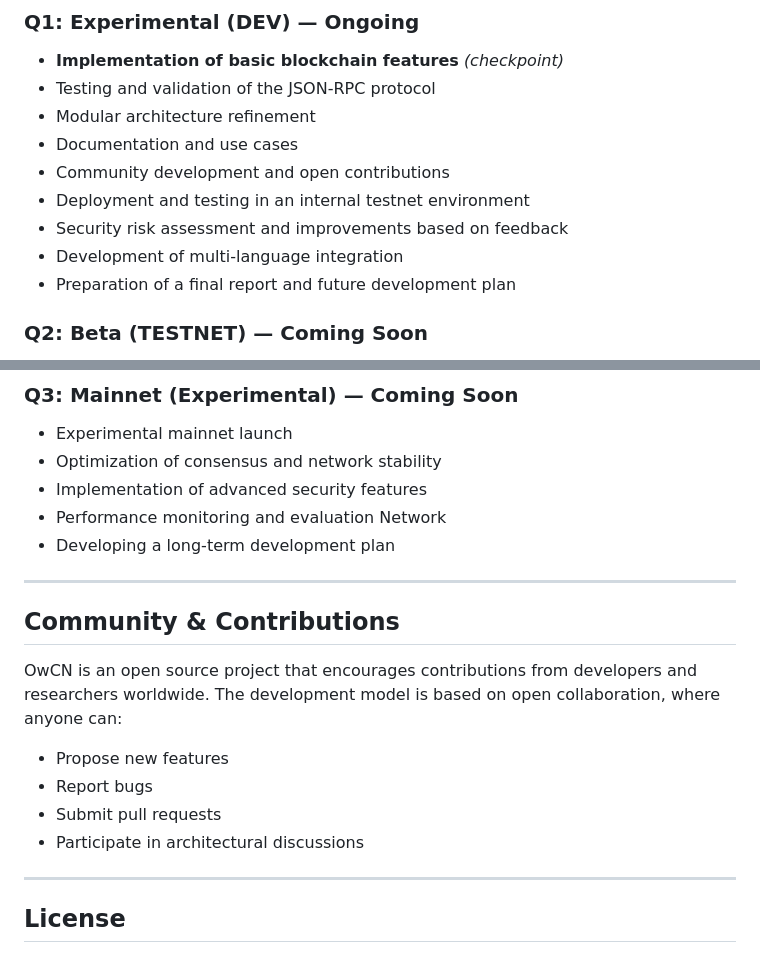
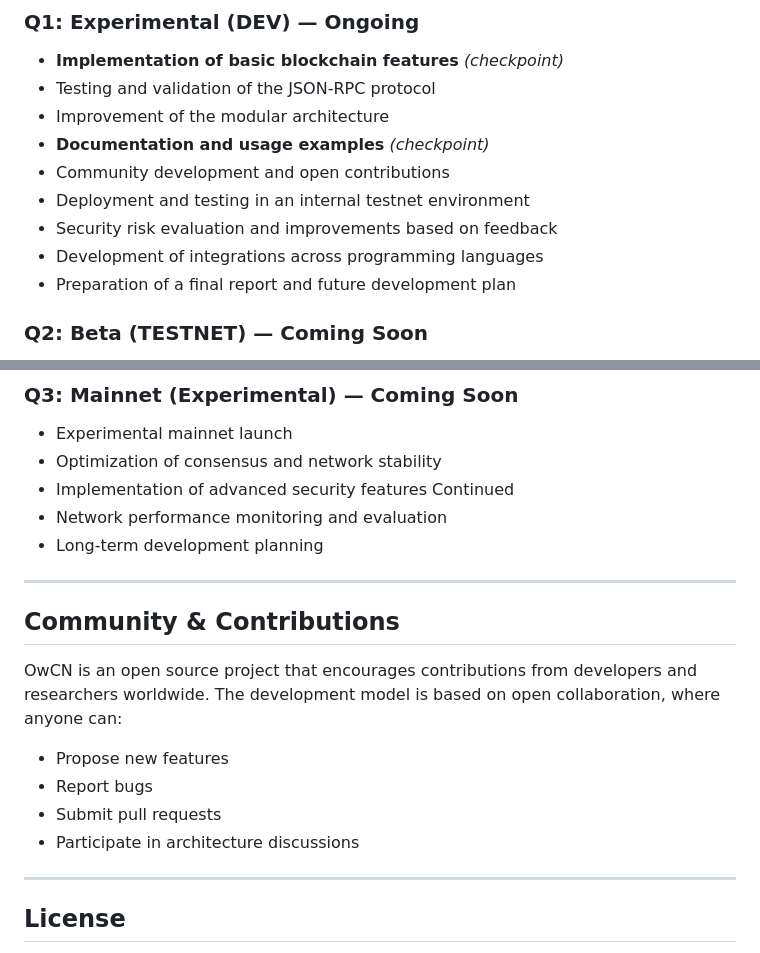
Before and after one commit to WarceuProject/Open-wChain, a Markdown page: README-en.md, 2 parts joined by grey strips. GitHub-like rendering.

Commit message:
Update README with modular architecture improvements
Refined documentation and improved clarity in the README.

```diff
--- a/README-en.md
+++ b/README-en.md
@@ -15,12 +15,12 @@ Designed from the outset as a testing and learning tool, OwCN aims to be an **op
 ### Q1: Experimental (DEV) — Ongoing
 - **Implementation of basic blockchain features** *(checkpoint)*
 - Testing and validation of the JSON-RPC protocol
-- Modular architecture refinement
-- Documentation and use cases
+- Improvement of the modular architecture
+- **Documentation and usage examples** *(checkpoint)*
 - Community development and open contributions
 - Deployment and testing in an internal testnet environment
-- Security risk assessment and improvements based on feedback
-- Development of multi-language integration
+- Security risk evaluation and improvements based on feedback
+- Development of integrations across programming languages
 - Preparation of a final report and future development plan
 
 ### Q2: Beta (TESTNET) — Coming Soon
@@ -34,9 +34,9 @@ Designed from the outset as a testing and learning tool, OwCN aims to be an **op
 ### Q3: Mainnet (Experimental) — Coming Soon
 - Experimental mainnet launch
 - Optimization of consensus and network stability
-- Implementation of advanced security features
-- Performance monitoring and evaluation Network
-- Developing a long-term development plan
+- Implementation of advanced security features Continued
+- Network performance monitoring and evaluation
+- Long-term development planning
 
 ---
 
@@ -46,7 +46,7 @@ The development model is based on open collaboration, where anyone can:
 - Propose new features
 - Report bugs
 - Submit pull requests
-- Participate in architectural discussions
+- Participate in architecture discussions
 
 ---
 
```
Also changed, not shown: other parts of README-en.md (+1 -1 lines).
